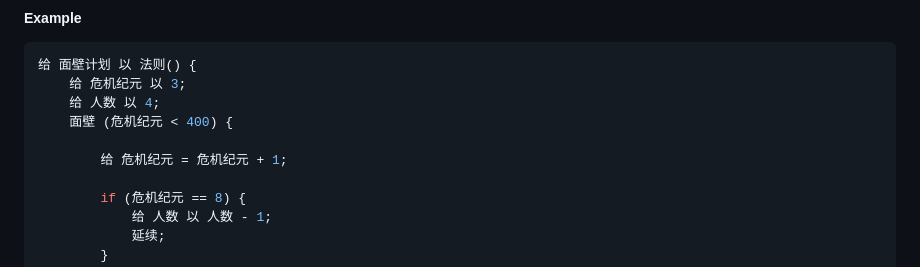
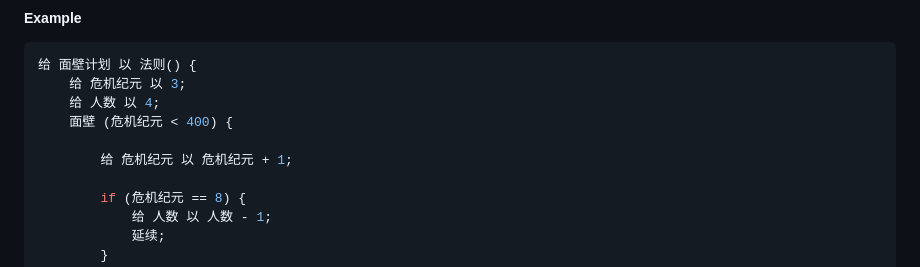
Before and after one commit to rustq/3body-lang, a Markdown page: README.md, the part around the change. Rendered like a GitHub page.

```diff
--- a/README.md
+++ b/README.md
@@ -119,7 +119,7 @@ Playground: [https://rustq.github.io/3body-lang/](https://rustq.github.io/3body-
     给 人数 以 4;
     面壁 (危机纪元 < 400) {
 
-        给 危机纪元 = 危机纪元 + 1;
+        给 危机纪元 以 危机纪元 + 1;
 
         if (危机纪元 == 8) {
             给 人数 以 人数 - 1;
```
